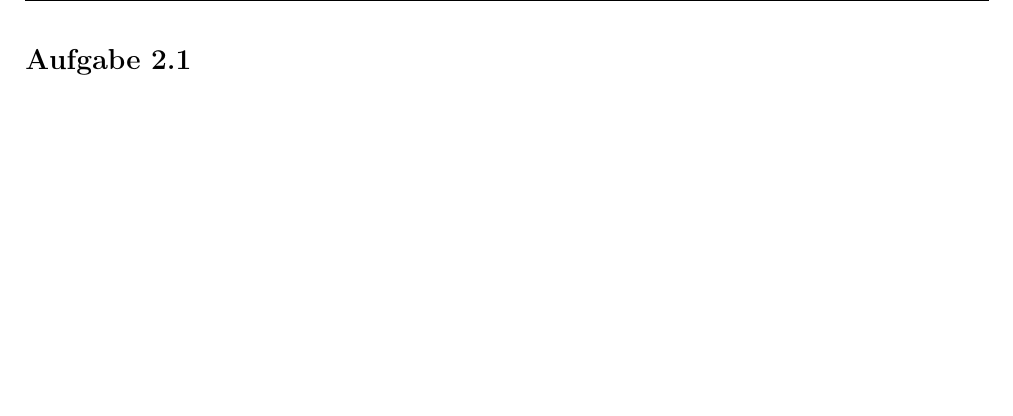
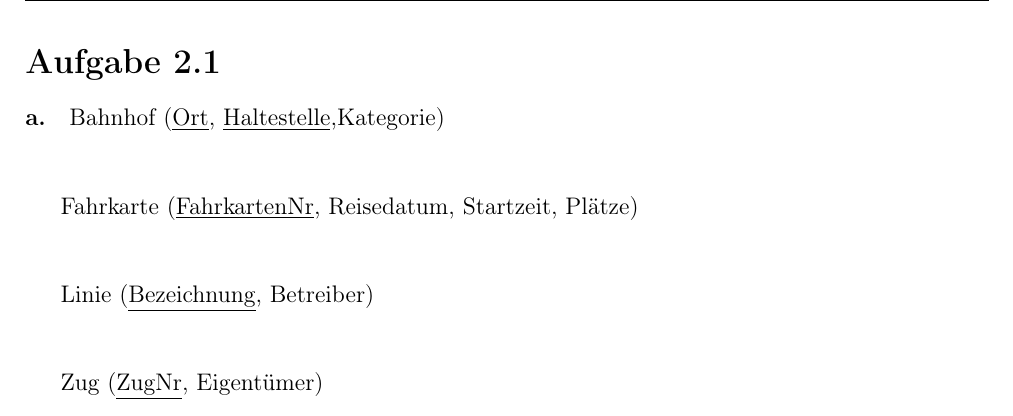
Before and after one commit to heilanls/mod-ss18, a LaTeX document (A02_Blosch_Heiland.tex): part of page 2 of 3, cut so that both start at the same text, the shorter picture padded with empty space. Compiled offline with pdfLaTeX; an older LaTeX class or package is replaced by its successor.

Commit message:
Hab tatsächlich Aufgabe 1 schon angefangen...

```diff
--- a/A02_Blosch_Heiland.tex
+++ b/A02_Blosch_Heiland.tex
@@ -1,4 +1,4 @@
-\documentclass{article}
+\documentclass[12pt]{article}
 
 \input{usepackage.tex}
 
@@ -8,6 +8,15 @@
 	\input{formatAndHeader.tex}
 
 	\section*{Aufgabe 2.1}
+		\paragraph*{a.}
+			Bahnhof (\underline{Ort}, \underline{Haltestelle},Kategorie)\\[1.3em]
+
+			Fahrkarte (\underline{FahrkartenNr}, Reisedatum, Startzeit, Pl"atze)\\[1.3em]
+
+			Linie (\underline{Bezeichnung}, Betreiber)\\[1.3em]
+
+			Zug (\underline{ZugNr}, Eigentümer)\\[1.3em]
+
 
 	\newpage
 	\section*{Aufgabe 2.2}
```
Also changed, not shown: A02_Blosch_Heiland.pdf, 3 other files.
